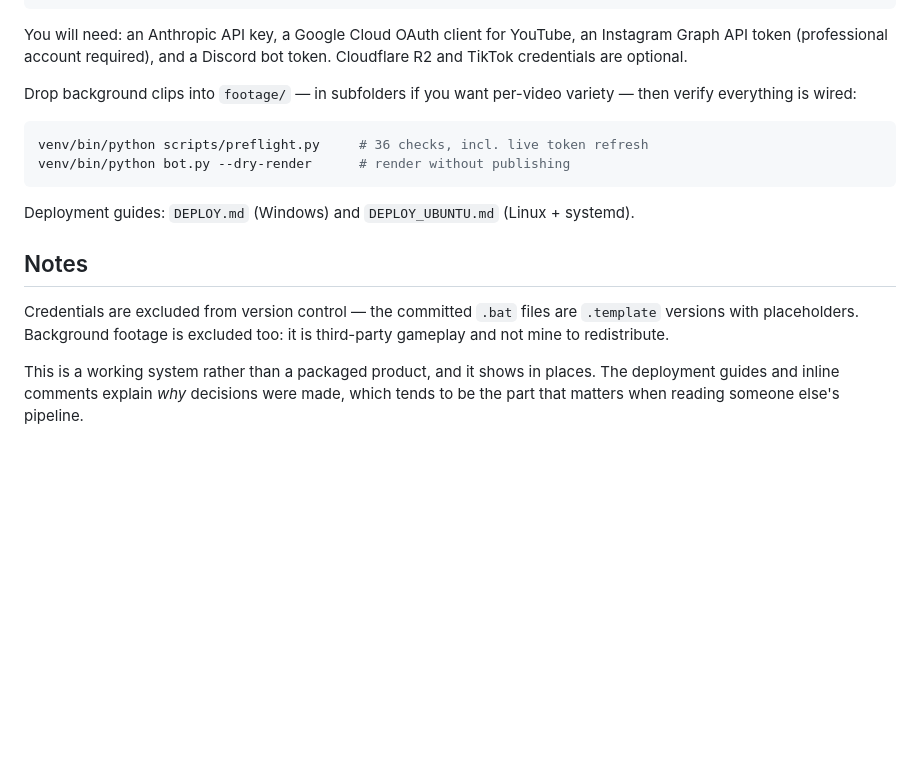
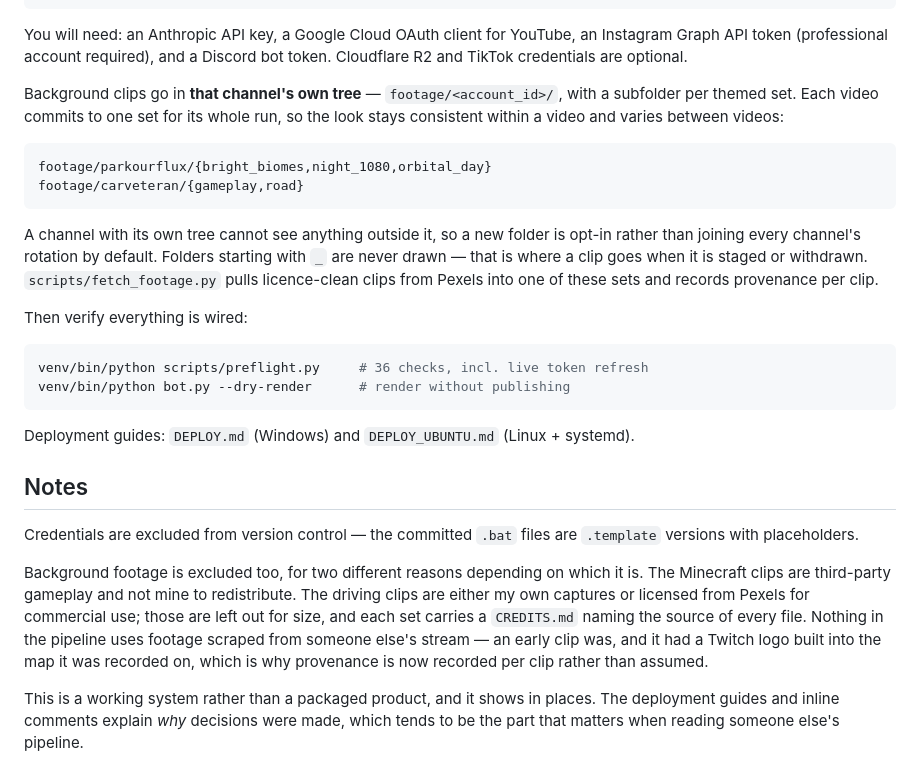
Before and after one commit to ChewyBB80-0/Ai-scripts, a Markdown page: README.md, the part around the change. Drawn GitHub-style; blank space fills up the shorter version.

````diff
--- a/README.md
+++ b/README.md
@@ -110,8 +110,22 @@ You will need: an Anthropic API key, a Google Cloud OAuth client for YouTube,
 an Instagram Graph API token (professional account required), and a Discord bot
 token. Cloudflare R2 and TikTok credentials are optional.
 
-Drop background clips into `footage/` — in subfolders if you want per-video
-variety — then verify everything is wired:
+Background clips go in **that channel's own tree** — `footage/<account_id>/`,
+with a subfolder per themed set. Each video commits to one set for its whole run,
+so the look stays consistent within a video and varies between videos:
+
+```
+footage/parkourflux/{bright_biomes,night_1080,orbital_day}
+footage/carveteran/{gameplay,road}
+```
+
+A channel with its own tree cannot see anything outside it, so a new folder is
+opt-in rather than joining every channel's rotation by default. Folders starting
+with `_` are never drawn — that is where a clip goes when it is staged or
+withdrawn. `scripts/fetch_footage.py` pulls licence-clean clips from Pexels into
+one of these sets and records provenance per clip.
+
+Then verify everything is wired:
 
 ```bash
 venv/bin/python scripts/preflight.py     # 36 checks, incl. live token refresh
@@ -124,8 +138,16 @@ systemd).
 ## Notes
 
 Credentials are excluded from version control — the committed `.bat` files are
-`.template` versions with placeholders. Background footage is excluded too: it
-is third-party gameplay and not mine to redistribute.
+`.template` versions with placeholders.
+
+Background footage is excluded too, for two different reasons depending on which
+it is. The Minecraft clips are third-party gameplay and not mine to
+redistribute. The driving clips are either my own captures or licensed from
+Pexels for commercial use; those are left out for size, and each set carries a
+`CREDITS.md` naming the source of every file. Nothing in the pipeline uses
+footage scraped from someone else's stream — an early clip was, and it had a
+Twitch logo built into the map it was recorded on, which is why provenance is
+now recorded per clip rather than assumed.
 
 This is a working system rather than a packaged product, and it shows in
 places. The deployment guides and inline comments explain *why* decisions were
````
Also changed, not shown: CLAUDE.md (+22 -5 lines).
